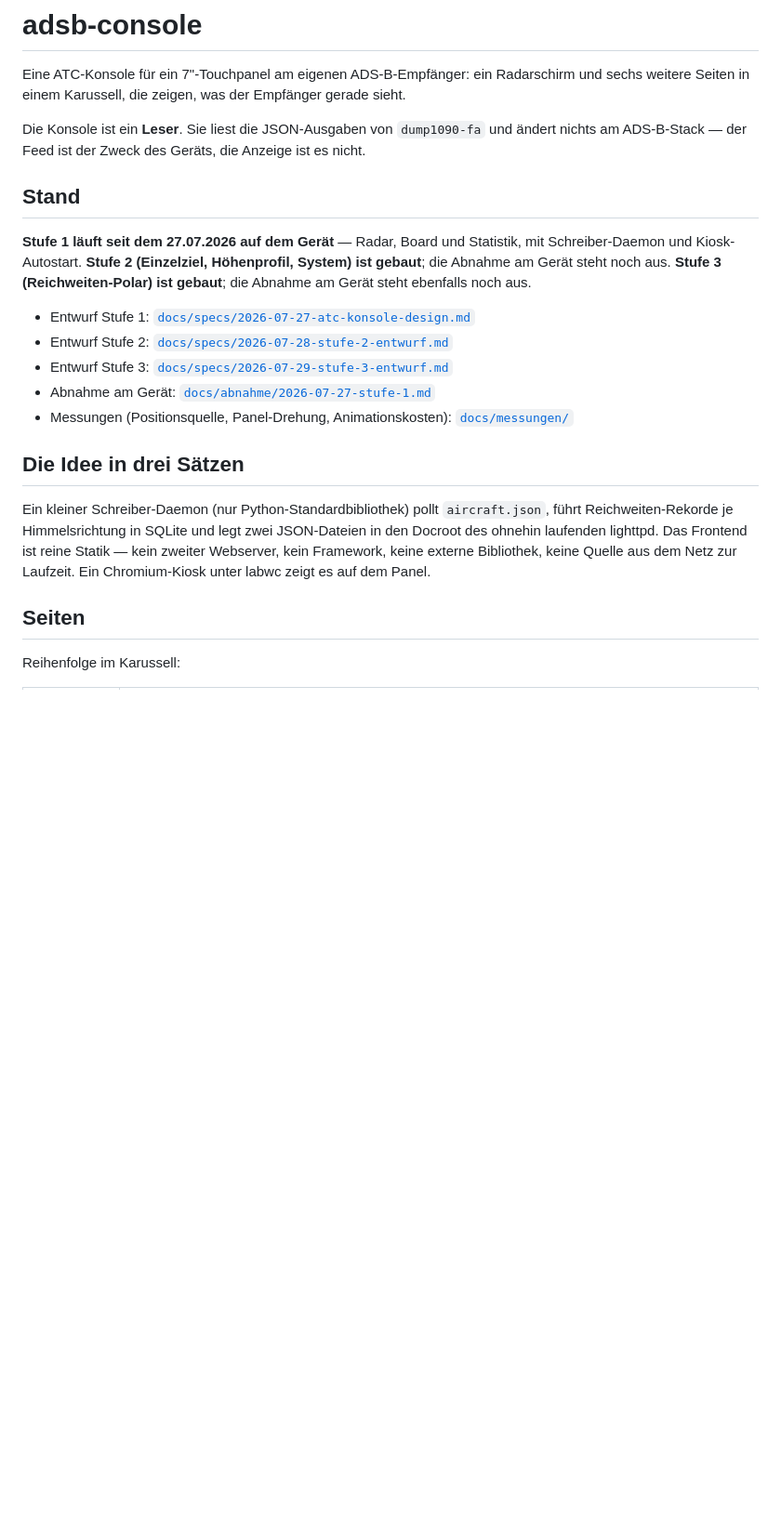
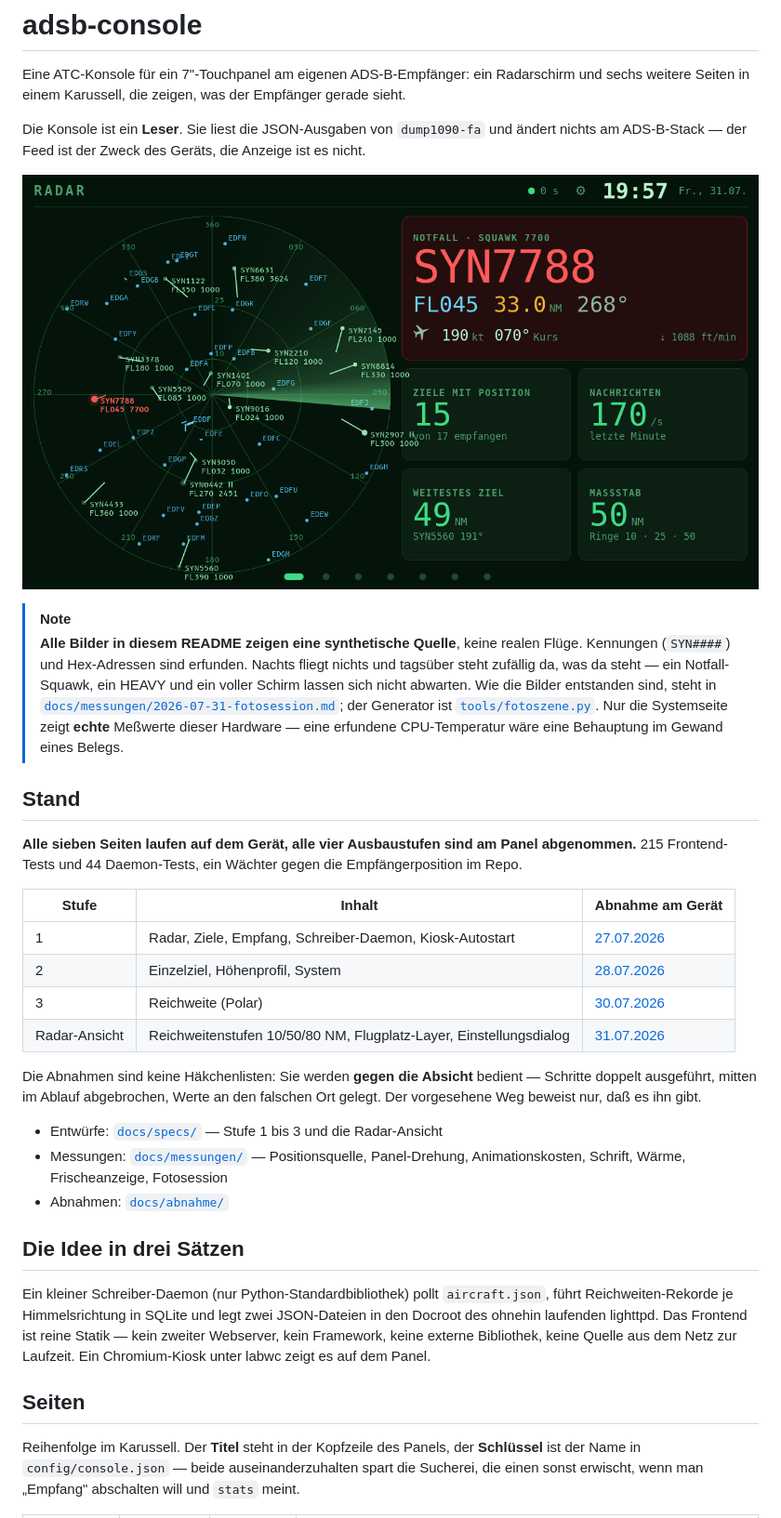
Before and after one commit to McCavity/adsb-console, a Markdown page: README.md, the part around one of its changes. Shown at 93% size. Drawn GitHub-style; blank space fills up the shorter version.

```diff
--- a/README.md
+++ b/README.md
@@ -6,18 +6,40 @@ sechs weitere Seiten in einem Karussell, die zeigen, was der Empfänger gerade s
 Die Konsole ist ein **Leser**. Sie liest die JSON-Ausgaben von `dump1090-fa` und ändert
 nichts am ADS-B-Stack — der Feed ist der Zweck des Geräts, die Anzeige ist es nicht.
 
+![Radarseite der Konsole: PPI mit umlaufender Keule, Flugplätzen und Bahnen, ein rot
+hervorgehobenes Ziel mit Notfall-Squawk 7700 und der Datenblock daneben](docs/bilder/radar.png)
+
+> [!note]
+> **Alle Bilder in diesem README zeigen eine synthetische Quelle**, keine realen Flüge.
+> Kennungen (`SYN####`) und Hex-Adressen sind erfunden. Nachts fliegt nichts und tagsüber
+> steht zufällig da, was da steht — ein Notfall-Squawk, ein HEAVY und ein voller Schirm
+> lassen sich nicht abwarten. Wie die Bilder entstanden sind, steht in
+> [`docs/messungen/2026-07-31-fotosession.md`](docs/messungen/2026-07-31-fotosession.md);
+> der Generator ist [`tools/fotoszene.py`](tools/fotoszene.py). Nur die Systemseite zeigt
+> **echte** Meßwerte dieser Hardware — eine erfundene CPU-Temperatur wäre eine Behauptung
+> im Gewand eines Belegs.
+
 ## Stand
 
-**Stufe 1 läuft seit dem 27.07.2026 auf dem Gerät** — Radar, Board und Statistik, mit
-Schreiber-Daemon und Kiosk-Autostart. **Stufe 2 (Einzelziel, Höhenprofil, System) ist
-gebaut**; die Abnahme am Gerät steht noch aus. **Stufe 3 (Reichweiten-Polar) ist
-gebaut**; die Abnahme am Gerät steht ebenfalls noch aus.
+**Alle sieben Seiten laufen auf dem Gerät, alle vier Ausbaustufen sind am Panel
+abgenommen.** 215 Frontend-Tests und 44 Daemon-Tests, ein Wächter gegen die
+Empfängerposition im Repo.
 
-- Entwurf Stufe 1: [`docs/specs/2026-07-27-atc-konsole-design.md`](docs/specs/2026-07-27-atc-konsole-design.md)
-- Entwurf Stufe 2: [`docs/specs/2026-07-28-stufe-2-entwurf.md`](docs/specs/2026-07-28-stufe-2-entwurf.md)
-- Entwurf Stufe 3: [`docs/specs/2026-07-29-stufe-3-entwurf.md`](docs/specs/2026-07-29-stufe-3-entwurf.md)
-- Abnahme am Gerät: [`docs/abnahme/2026-07-27-stufe-1.md`](docs/abnahme/2026-07-27-stufe-1.md)
-- Messungen (Positionsquelle, Panel-Drehung, Animationskosten): [`docs/messungen/`](docs/messungen/)
+| Stufe | Inhalt | Abnahme am Gerät |
+|---|---|---|
+| 1 | Radar, Ziele, Empfang, Schreiber-Daemon, Kiosk-Autostart | [27.07.2026](docs/abnahme/2026-07-27-stufe-1.md) |
+| 2 | Einzelziel, Höhenprofil, System | [28.07.2026](docs/abnahme/2026-07-28-stufe-2.md) |
+| 3 | Reichweite (Polar) | [30.07.2026](docs/abnahme/2026-07-30-stufe-3.md) |
+| Radar-Ansicht | Reichweitenstufen 10/50/80 NM, Flugplatz-Layer, Einstellungsdialog | [31.07.2026](docs/abnahme/2026-07-31-radar-ansicht.md) |
+
+Die Abnahmen sind keine Häkchenlisten: Sie werden **gegen die Absicht** bedient — Schritte
+doppelt ausgeführt, mitten im Ablauf abgebrochen, Werte an den falschen Ort gelegt. Der
+vorgesehene Weg beweist nur, daß es ihn gibt.
+
+- Entwürfe: [`docs/specs/`](docs/specs/) — Stufe 1 bis 3 und die Radar-Ansicht
+- Messungen: [`docs/messungen/`](docs/messungen/) — Positionsquelle, Panel-Drehung,
+  Animationskosten, Schrift, Wärme, Frischeanzeige, Fotosession
+- Abnahmen: [`docs/abnahme/`](docs/abnahme/)
 
 ## Die Idee in drei Sätzen
 
@@ -29,5 +51,7 @@ zur Laufzeit. Ein Chromium-Kiosk unter labwc zeigt es auf dem Panel.
 
 ## Seiten
 
-Reihenfolge im Karussell:
+Reihenfolge im Karussell. Der **Titel** steht in der Kopfzeile des Panels, der
+**Schlüssel** ist der Name in `config/console.json` — beide auseinanderzuhalten spart die
+Sucherei, die einen sonst erwischt, wenn man „Empfang" abschalten will und `stats` meint.
 
```
Also changed, not shown: other parts of README.md (+80 -12 lines), docs/abnahme/2026-07-31-radar-ansicht.md (+9 -2 lines).
